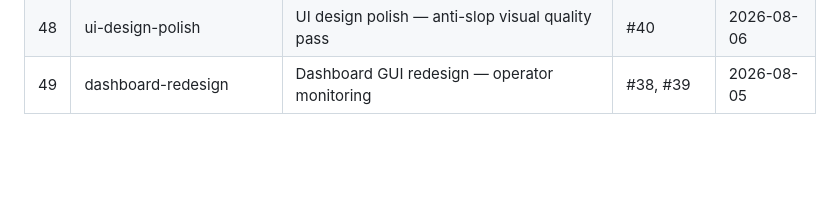
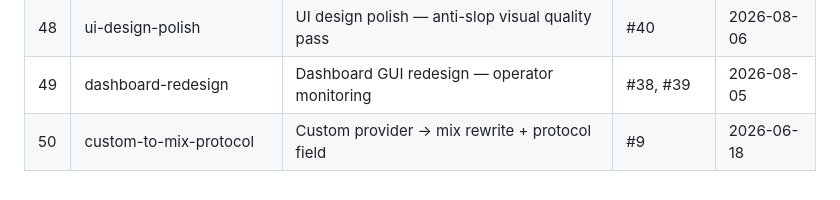
Before and after one commit to pfrack/freedius, a Markdown page: context/foundation/roadmap.md, the part around the change. Rendered like a GitHub page; blank space fills up the shorter version.

Commit message:
chore(archive): stamp custom-to-mix-protocol archived + roadmap row

```diff
--- a/context/foundation/roadmap.md
+++ b/context/foundation/roadmap.md
@@ -117,3 +117,4 @@ Every archived change, in order:
 | 47 | web-404-page | Custom branded 404 page + static-asset handling | #37 | 2026-08-05 |
 | 48 | ui-design-polish | UI design polish — anti-slop visual quality pass | #40 | 2026-08-06 |
 | 49 | dashboard-redesign | Dashboard GUI redesign — operator monitoring | #38, #39 | 2026-08-05 |
+| 50 | custom-to-mix-protocol | Custom provider → mix rewrite + protocol field | #9 | 2026-06-18 |
```
Also changed, not shown: 1 other file.
